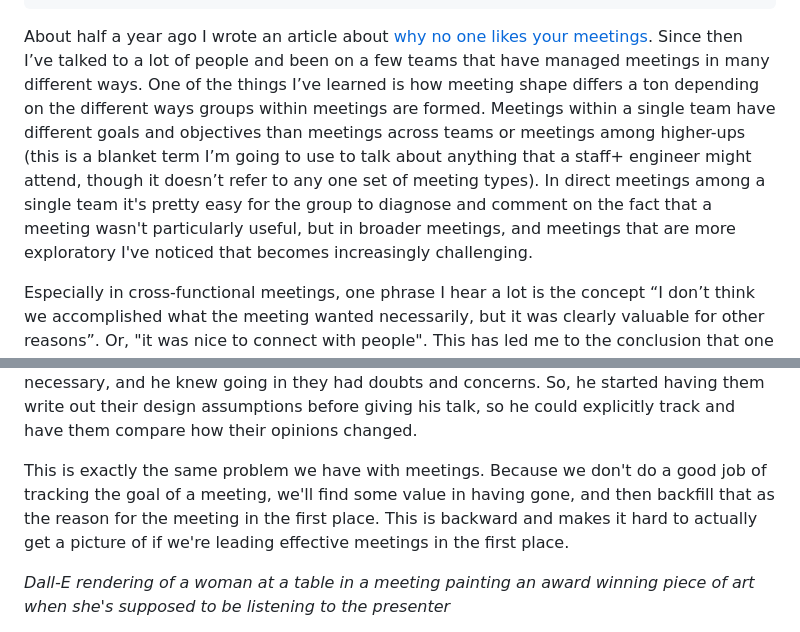
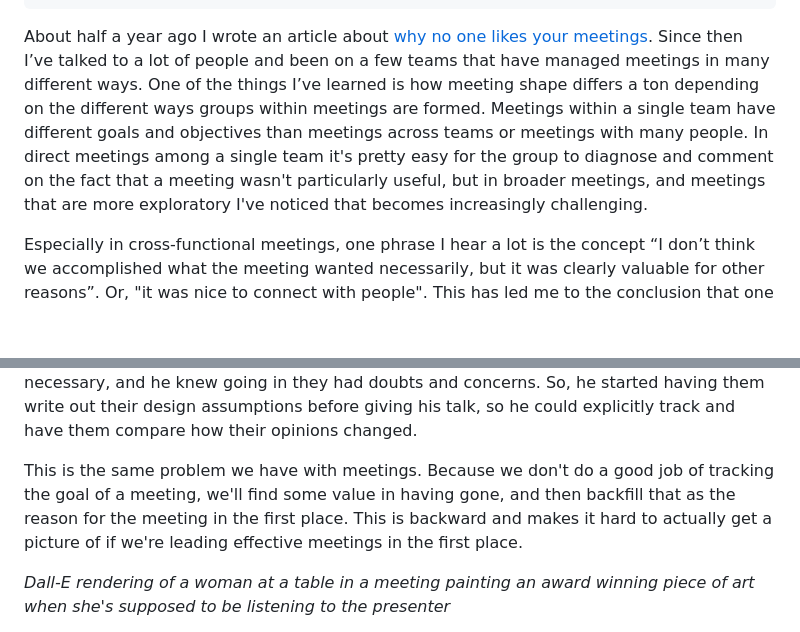
Before and after one commit to Stuwert/blog, a Markdown page: src/posts/meetings-unintended-useful.md, 2 parts joined by grey strips. Rendered like a GitHub page; blank space fills up the shorter version.

Commit message:
Remove mention of higher-ups

```diff
--- a/src/posts/meetings-unintended-useful.md
+++ b/src/posts/meetings-unintended-useful.md
@@ -8,7 +8,7 @@ status: published
 socialImage: /images/Dall-E-woman-at-table.png
 ---
 
-About half a year ago I wrote an article about [why no one likes your meetings](http://localhost:8080/posts/how-to-maybe-lead-a-good-meeting/). Since then I’ve talked to a lot of people and been on a few teams that have managed meetings in many different ways. One of the things I’ve learned is how meeting shape differs a ton depending on the different ways groups within meetings are formed. Meetings within a single team have different goals and objectives than meetings across teams or meetings among higher-ups (this is a blanket term I’m going to use to talk about anything that a staff+ engineer might attend, though it doesn’t refer to any one set of meeting types). In direct meetings among a single team it's pretty easy for the group to diagnose and comment on the fact that a meeting wasn't particularly useful, but in broader meetings, and meetings that are more exploratory I've noticed that becomes increasingly challenging.
+About half a year ago I wrote an article about [why no one likes your meetings](http://localhost:8080/posts/how-to-maybe-lead-a-good-meeting/). Since then I’ve talked to a lot of people and been on a few teams that have managed meetings in many different ways. One of the things I’ve learned is how meeting shape differs a ton depending on the different ways groups within meetings are formed. Meetings within a single team have different goals and objectives than meetings across teams or meetings with many people. In direct meetings among a single team it's pretty easy for the group to diagnose and comment on the fact that a meeting wasn't particularly useful, but in broader meetings, and meetings that are more exploratory I've noticed that becomes increasingly challenging.
 
 Especially in cross-functional meetings, one phrase I hear a lot is the concept “I don’t think we accomplished what the meeting wanted necessarily, but it was clearly valuable for other reasons”. Or, "it was nice to connect with people". This has led me to the conclusion that one of the primary challenges we have with meetings is the way that humans are **so good** at finding reasons a meeting we were a part of was valuable. It’s a natural human thing. But unlike other pursuits, it makes it much harder to diagnose when a meeting has gone off track. I think often when it comes to meetings, typically because we’re all very busy people, we become very very undisciplined about the purpose and output of meetings.
 
@@ -25,7 +25,7 @@ Most of the time, frankly, we don't hold the artifact of the meeting accountable
 
 I unfortunately don't remember exactly who said it (I think it was Jared Spool) but he mentioned when presenting to executives about the benefits of design he would find them nodding along and agreeing with what he said, thinking it was rather straightforward (and obvious). This was unhelpful because it made it less likely for them to make the changes necessary, and he knew going in they had doubts and concerns. So, he started having them write out their design assumptions before giving his talk, so he could explicitly track and have them compare how their opinions changed.
 
-This is exactly the same problem we have with meetings. Because we don't do a good job of tracking the goal of a meeting, we'll find some value in having gone, and then backfill that as the reason for the meeting in the first place. This is backward and makes it hard to actually get a picture of if we're leading effective meetings in the first place.
+This is the same problem we have with meetings. Because we don't do a good job of tracking the goal of a meeting, we'll find some value in having gone, and then backfill that as the reason for the meeting in the first place. This is backward and makes it hard to actually get a picture of if we're leading effective meetings in the first place.
 
 _Dall-E rendering of a woman at a table in a meeting painting an award winning piece of art when she's supposed to be listening to the presenter_
 
```
